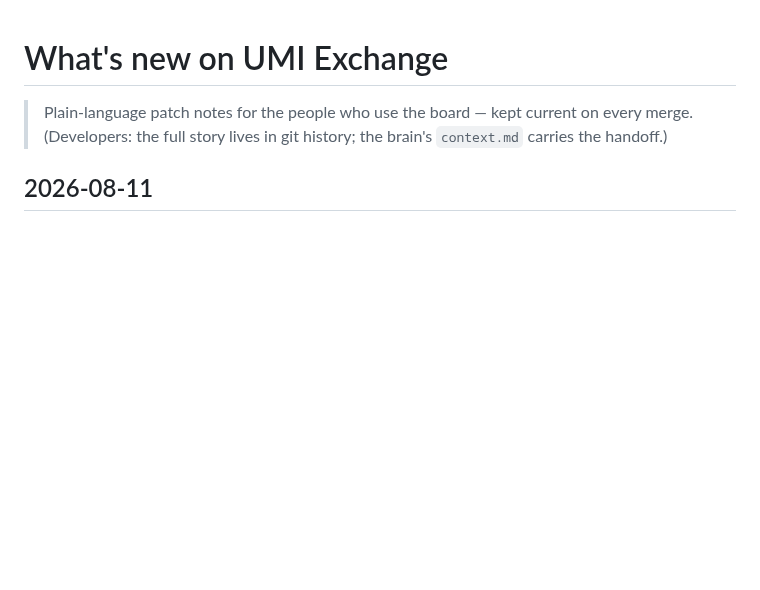
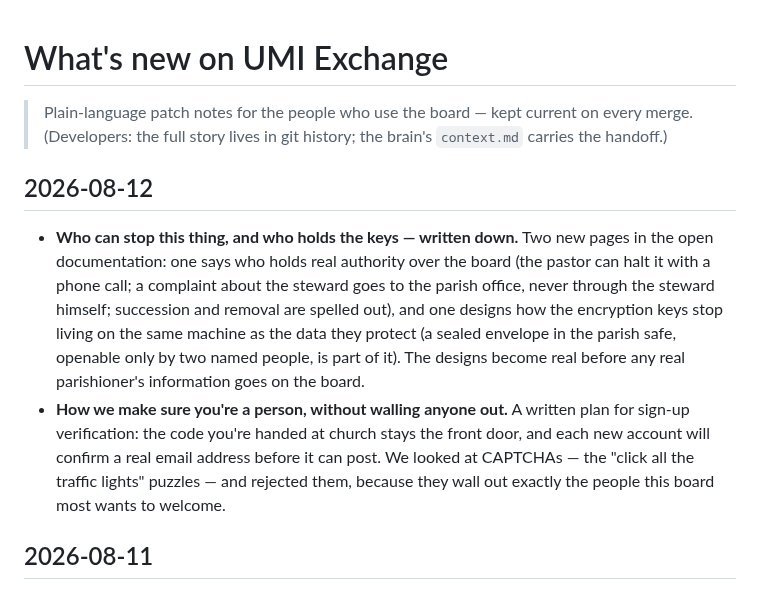
Before and after one commit to p949w6cqh2-boop/umi-exchange, a Markdown page: CHANGELOG.md, the part around the change. Rendered like a GitHub page; blank space fills up the shorter version.

Commit message:
docs(changelog): entries for the governance/custody docs and verification spec (#146)
House rule: an entry per merge, in the board's plain language. #144 carried
its own; these two merged without.


Claude-Session: https://claude.ai/code/session_01Ea5wr2SYtQpp1xTrYL6cnx

Co-authored-by: UMI <jasiahcw9@gmail.com>
Co-authored-by: Claude Fable 5 <noreply@anthropic.com>

```diff
--- a/CHANGELOG.md
+++ b/CHANGELOG.md
@@ -2,6 +2,21 @@
 
 > Plain-language patch notes for the people who use the board — kept current on every merge.
 > (Developers: the full story lives in git history; the brain's `context.md` carries the handoff.)
+
+## 2026-08-12
+
+- **Who can stop this thing, and who holds the keys — written down.** Two new pages in the
+  open documentation: one says who holds real authority over the board (the pastor can halt
+  it with a phone call; a complaint about the steward goes to the parish office, never
+  through the steward himself; succession and removal are spelled out), and one designs how
+  the encryption keys stop living on the same machine as the data they protect (a sealed
+  envelope in the parish safe, openable only by two named people, is part of it). The
+  designs become real before any real parishioner's information goes on the board.
+- **How we make sure you're a person, without walling anyone out.** A written plan for
+  sign-up verification: the code you're handed at church stays the front door, and each new
+  account will confirm a real email address before it can post. We looked at CAPTCHAs — the
+  "click all the traffic lights" puzzles — and rejected them, because they wall out exactly
+  the people this board most wants to welcome.
 
 ## 2026-08-11
 
```
